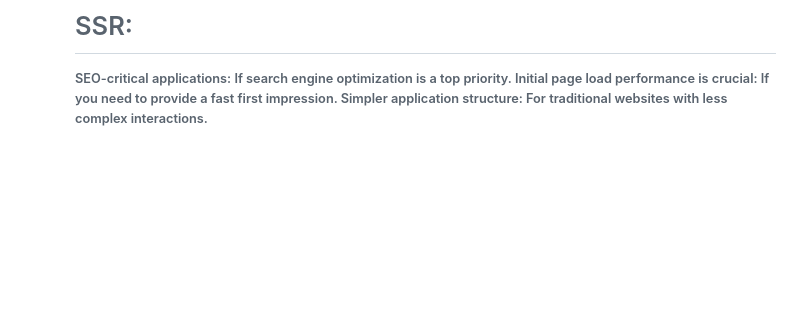
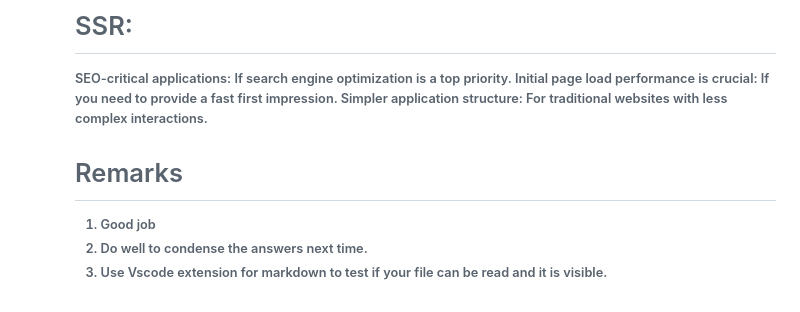
Before and after one commit to Jedidiah-Solomon/CreativeCoderJed-Students, a Markdown page: Class2/Project 2.md, the part around the change. GitHub-like rendering; blank space fills up the shorter version.

Commit message:
Marked the work

```diff
--- a/Class2/Project 2.md
+++ b/Class2/Project 2.md
@@ -248,3 +248,9 @@ SEO is not a primary concern: If you can address SEO challenges through other me
 SEO-critical applications: If search engine optimization is a top priority.
 Initial page load performance is crucial: If you need to provide a fast first impression.
 Simpler application structure: For traditional websites with less complex interactions.
+
+
+# Remarks
+1. Good job
+2. Do well to condense the answers next time.
+3. Use Vscode extension for markdown to test if your file can be read and it is visible.
```
